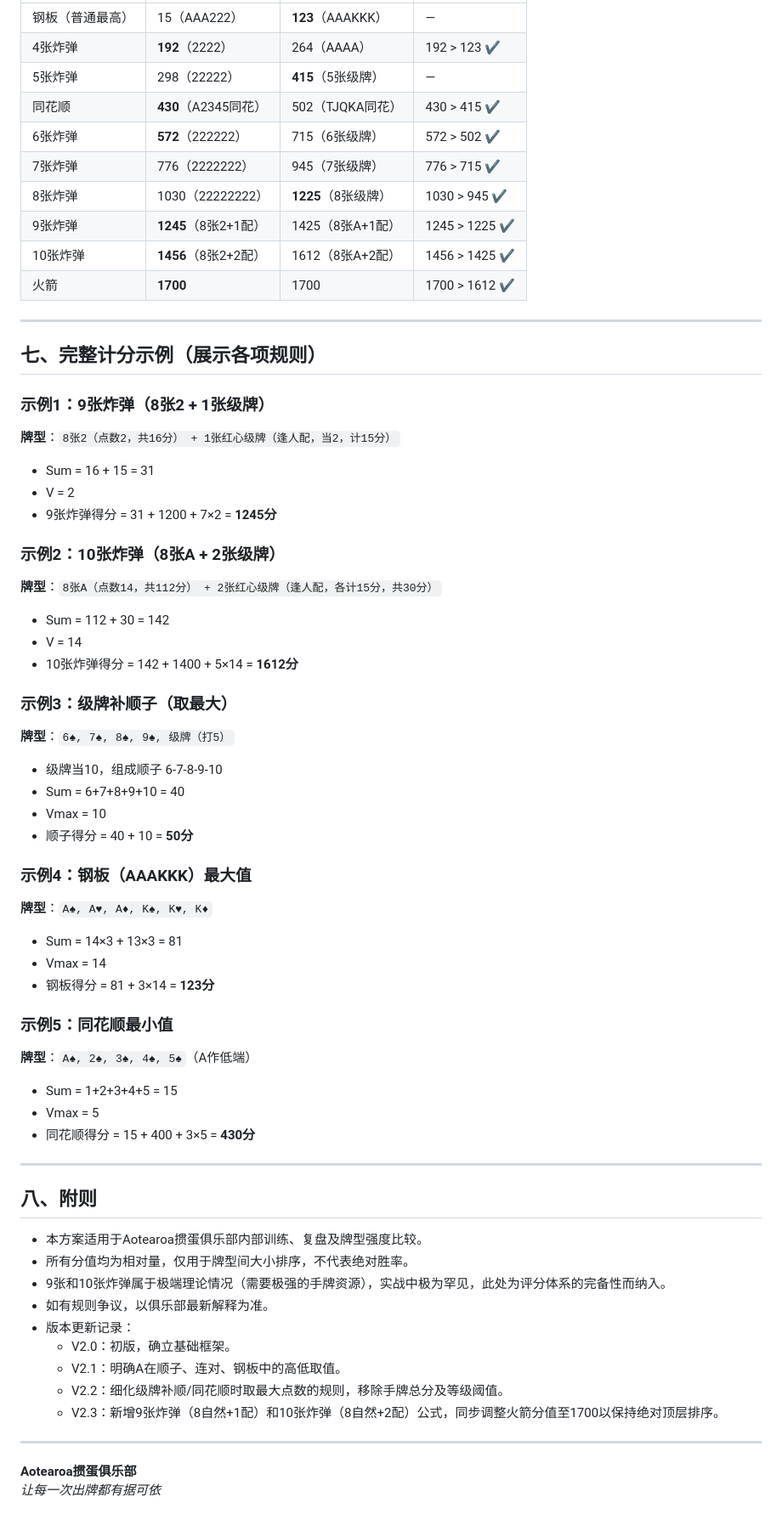
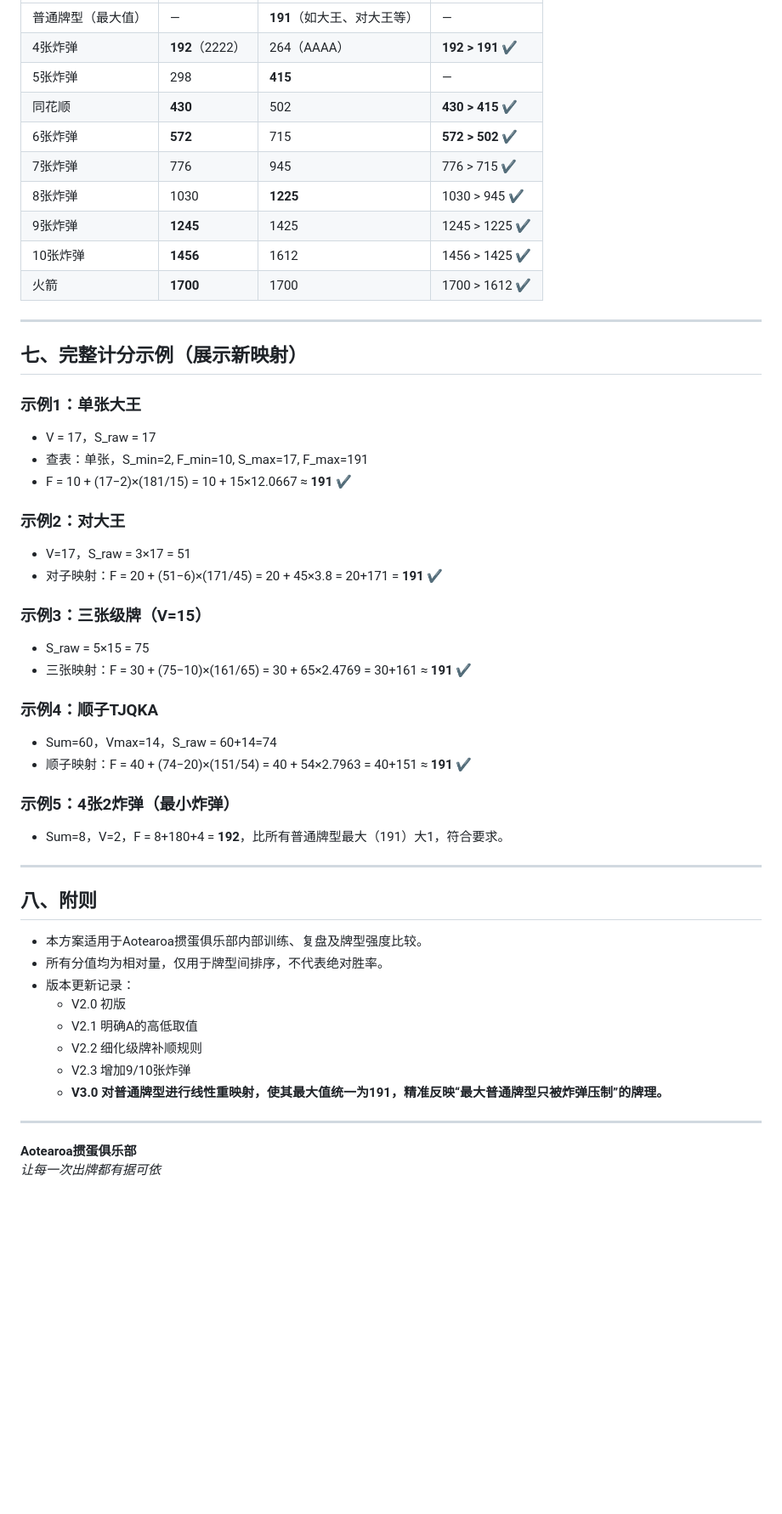
Before and after one commit to NZSpark/guandan, a Markdown page: docs/掼蛋牌型量化评分方案.md, the part around one of its changes. Shown at 85% size. GitHub-like rendering; blank space fills up the shorter version.

```diff
--- a/docs/掼蛋牌型量化评分方案.md
+++ b/docs/掼蛋牌型量化评分方案.md
@@ -89,63 +98,51 @@
 | :--- | :--- | :--- | :--- |
-| 钢板（普通最高） | 15（AAA222） | **123**（AAAKKK） | — |
-| 4张炸弹 | **192**（2222） | 264（AAAA） | 192 > 123 ✔ |
-| 5张炸弹 | 298（22222） | **415**（5张级牌） | — |
-| 同花顺 | **430**（A2345同花） | 502（TJQKA同花） | 430 > 415 ✔ |
-| 6张炸弹 | **572**（222222） | 715（6张级牌） | 572 > 502 ✔ |
-| 7张炸弹 | 776（2222222） | 945（7张级牌） | 776 > 715 ✔ |
-| 8张炸弹 | 1030（22222222） | **1225**（8张级牌） | 1030 > 945 ✔ |
-| 9张炸弹 | **1245**（8张2+1配） | 1425（8张A+1配） | 1245 > 1225 ✔ |
-| 10张炸弹 | **1456**（8张2+2配） | 1612（8张A+2配） | 1456 > 1425 ✔ |
+| 普通牌型（最大值） | — | **191**（如大王、对大王等） | — |
+| 4张炸弹 | **192**（2222） | 264（AAAA） | **192 > 191** ✔ |
+| 5张炸弹 | 298 | **415** | — |
+| 同花顺 | **430** | 502 | **430 > 415** ✔ |
+| 6张炸弹 | **572** | 715 | **572 > 502** ✔ |
+| 7张炸弹 | 776 | 945 | 776 > 715 ✔ |
+| 8张炸弹 | 1030 | **1225** | 1030 > 945 ✔ |
+| 9张炸弹 | **1245** | 1425 | 1245 > 1225 ✔ |
+| 10张炸弹 | **1456** | 1612 | 1456 > 1425 ✔ |
 | 火箭 | **1700** | 1700 | 1700 > 1612 ✔ |
 
 ---
 
-## 七、完整计分示例（展示各项规则）
+## 七、完整计分示例（展示新映射）
 
-### 示例1：9张炸弹（8张2 + 1张级牌）
-**牌型**：`8张2（点数2，共16分） + 1张红心级牌（逢人配，当2，计15分）`
-- Sum = 16 + 15 = 31
-- V = 2
-- 9张炸弹得分 = 31 + 1200 + 7×2 = **1245分**
+### 示例1：单张大王
+- V = 17，S_raw = 17
+- 查表：单张，S_min=2, F_min=10, S_max=17, F_max=191
+- F = 10 + (17−2)×(181/15) = 10 + 15×12.0667 ≈ **191** ✔
 
-### 示例2：10张炸弹（8张A + 2张级牌）
-**牌型**：`8张A（点数14，共112分） + 2张红心级牌（逢人配，各计15分，共30分）`
-- Sum = 112 + 30 = 142
-- V = 14
-- 10张炸弹得分 = 142 + 1400 + 5×14 = **1612分**
+### 示例2：对大王
+- V=17，S_raw = 3×17 = 51
+- 对子映射：F = 20 + (51−6)×(171/45) = 20 + 45×3.8 = 20+171 = **191** ✔
 
-### 示例3：级牌补顺子（取最大）
-**牌型**：`6♠, 7♠, 8♠, 9♠, 级牌（打5）`
-- 级牌当10，组成顺子 6-7-8-9-10
-- Sum = 6+7+8+9+10 = 40
-- Vmax = 10
-- 顺子得分 = 40 + 10 = **50分**
+### 示例3：三张级牌（V=15）
+- S_raw = 5×15 = 75
+- 三张映射：F = 30 + (75−10)×(161/65) = 30 + 65×2.4769 = 30+161 ≈ **191** ✔
 
-### 示例4：钢板（AAAKKK）最大值
-**牌型**：`A♠, A♥, A♦, K♠, K♥, K♦`
-- Sum = 14×3 + 13×3 = 81
-- Vmax = 14
-- 钢板得分 = 81 + 3×14 = **123分**
+### 示例4：顺子TJQKA
+- Sum=60，Vmax=14，S_raw = 60+14=74
+- 顺子映射：F = 40 + (74−20)×(151/54) = 40 + 54×2.7963 = 40+151 ≈ **191** ✔
 
-### 示例5：同花顺最小值
-**牌型**：`A♠, 2♠, 3♠, 4♠, 5♠`（A作低端）
-- Sum = 1+2+3+4+5 = 15
-- Vmax = 5
-- 同花顺得分 = 15 + 400 + 3×5 = **430分**
+### 示例5：4张2炸弹（最小炸弹）
+- Sum=8，V=2，F = 8+180+4 = **192**，比所有普通牌型最大（191）大1，符合要求。
 
 ---
 
 ## 八、附则
 
 - 本方案适用于Aotearoa掼蛋俱乐部内部训练、复盘及牌型强度比较。
-- 所有分值均为相对量，仅用于牌型间大小排序，不代表绝对胜率。
-- 9张和10张炸弹属于极端理论情况（需要极强的手牌资源），实战中极为罕见，此处为评分体系的完备性而纳入。
-- 如有规则争议，以俱乐部最新解释为准。
+- 所有分值均为相对量，仅用于牌型间排序，不代表绝对胜率。
 - 版本更新记录：
-  - V2.0：初版，确立基础框架。
-  - V2.1：明确A在顺子、连对、钢板中的高低取值。
-  - V2.2：细化级牌补顺/同花顺时取最大点数的规则，移除手牌总分及等级阈值。
-  - V2.3：新增9张炸弹（8自然+1配）和10张炸弹（8自然+2配）公式，同步调整火箭分值至1700以保持绝对顶层排序。
+  - V2.0 初版
+  - V2.1 明确A的高低取值
+  - V2.2 细化级牌补顺规则
+  - V2.3 增加9/10张炸弹
+  - **V3.0 对普通牌型进行线性重映射，使其最大值统一为191，精准反映“最大普通牌型只被炸弹压制”的牌理。**
 
 ---
 
```
Also changed, not shown: other parts of docs/掼蛋牌型量化评分方案.md (+59 -50 lines).
